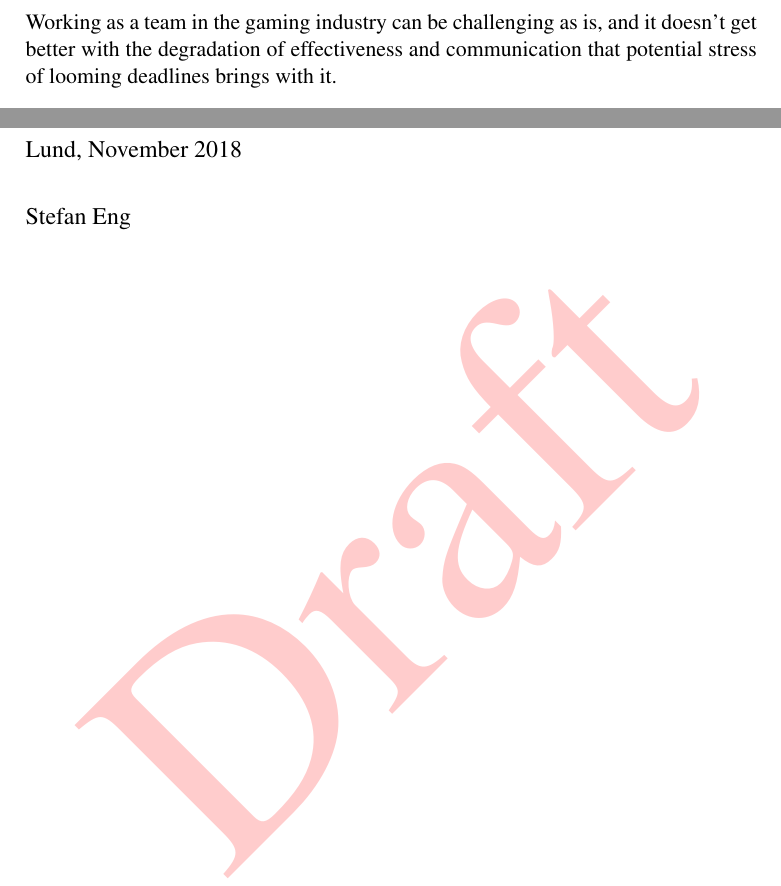
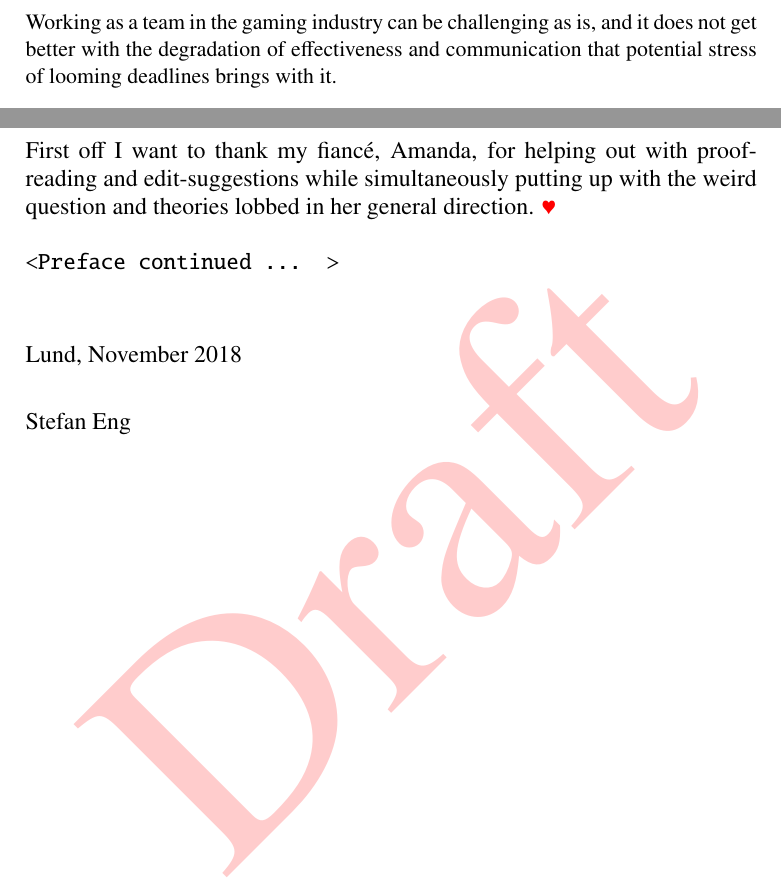
Before and after one commit to Wribbe/old-exjobb, a LaTeX document (report.tex): two parts of pages 4 and 6 of 9, joined at a grey line, cut so that both start at the same text. Compiled offline with pdfLaTeX.

Commit message:
Remove author, add TODO(abstract), initial preface.

```diff
--- a/report.tex
+++ b/report.tex
@@ -68,6 +67,9 @@
     \node[scale=15,rotate=45,opacity=0.2,color=red] at (current page.center) {Draft};
   \end{tikzpicture}
 }
+
+% Get heart.
+\usepackage{txfonts}
 
 \begin{document}
 
@@ -217,9 +214,10 @@
 
 \section*{Abstract}
 
+%TODO: Finish abstract.
 \def\abs{
   Working as a team in the gaming industry can be challenging as is, and it
-  doesn't get better with the degradation of effectiveness and communication
+  does not get better with the degradation of effectiveness and communication
   that potential stress of looming deadlines brings with it. \\
 
   This thesis examines if it is possible to counter the reduction
@@ -266,6 +264,15 @@
 \section*{Preface}
 
 {\large
+
+First off I want to thank my fiancé, Amanda, for helping out with proof-reading and
+edit-suggestions while simultaneously putting up with the weird question and
+theories lobbed in her general direction.
+\textcolor{red}{\ensuremath\varheartsuit} \\
+
+%TODO: Finish preface.
+\texttt{<Preface continued ... >} \\
+\vspace{0.7cm} \\
 Lund, \monthname \ \the\year
 \vspace{0.7cm} \\
 \name
```
Also changed, not shown: report.tex (6 more changed lines).
